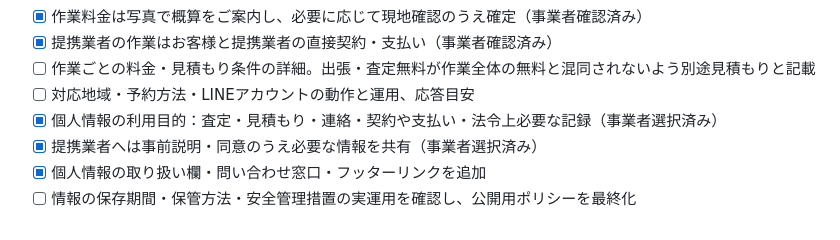
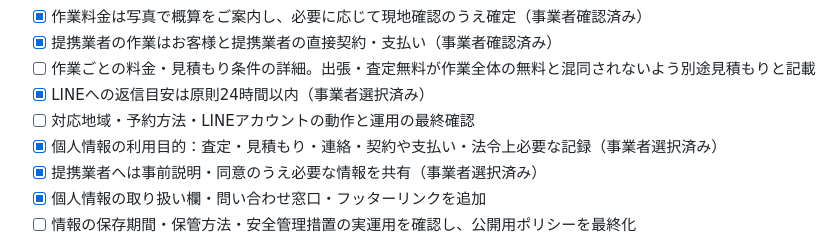
Before and after one commit to syonei0731-sketch/hapifuru-website, a Markdown page: README.md, the part around the change. Rendered like a GitHub page.

Commit message:
Record confirmed LINE response timing

```diff
--- a/README.md
+++ b/README.md
@@ -51,7 +51,8 @@ PNGを使う場合は `assets/mascot.png` に置き、`index.html` の `class="m
 - [x] 作業料金は写真で概算をご案内し、必要に応じて現地確認のうえ確定（事業者確認済み）
 - [x] 提携業者の作業はお客様と提携業者の直接契約・支払い（事業者確認済み）
 - [ ] 作業ごとの料金・見積もり条件の詳細。出張・査定無料が作業全体の無料と混同されないよう別途見積もりと記載
-- [ ] 対応地域・予約方法・LINEアカウントの動作と運用、応答目安
+- [x] LINEへの返信目安は原則24時間以内（事業者選択済み）
+- [ ] 対応地域・予約方法・LINEアカウントの動作と運用の最終確認
 - [x] 個人情報の利用目的：査定・見積もり・連絡・契約や支払い・法令上必要な記録（事業者選択済み）
 - [x] 提携業者へは事前説明・同意のうえ必要な情報を共有（事業者選択済み）
 - [x] 個人情報の取り扱い欄・問い合わせ窓口・フッターリンクを追加
```
